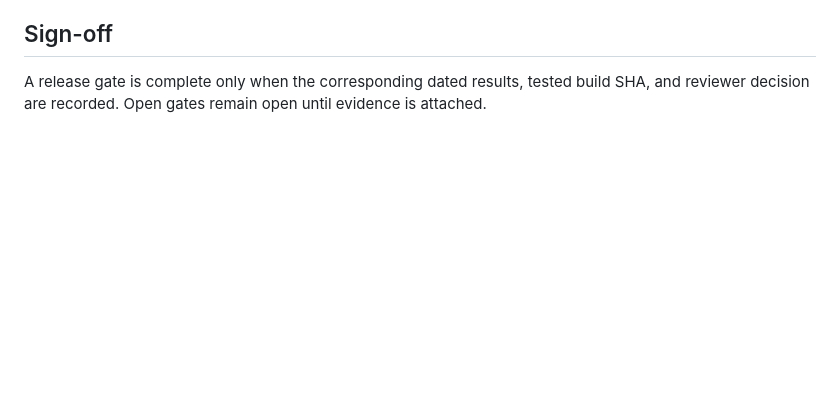
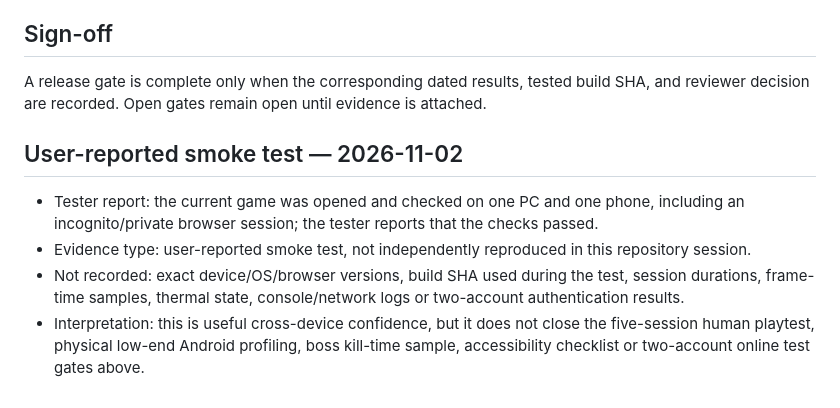
Before and after one commit to Nexora88/cosmic-scrap, a Markdown page: docs/PLAYTEST_LOG.md, the part around the change. Rendered like a GitHub page; blank space fills up the shorter version.

Commit message:
Record user-reported cross-device smoke test

```diff
--- a/docs/PLAYTEST_LOG.md
+++ b/docs/PLAYTEST_LOG.md
@@ -89,3 +89,9 @@ Use two genuinely separate authenticated accounts and preferably two devices/bro
 
 ## Sign-off
 A release gate is complete only when the corresponding dated results, tested build SHA, and reviewer decision are recorded. Open gates remain open until evidence is attached.
+
+## User-reported smoke test — 2026-11-02
+- Tester report: the current game was opened and checked on one PC and one phone, including an incognito/private browser session; the tester reports that the checks passed.
+- Evidence type: user-reported smoke test, not independently reproduced in this repository session.
+- Not recorded: exact device/OS/browser versions, build SHA used during the test, session durations, frame-time samples, thermal state, console/network logs or two-account authentication results.
+- Interpretation: this is useful cross-device confidence, but it does not close the five-session human playtest, physical low-end Android profiling, boss kill-time sample, accessibility checklist or two-account online test gates above.
```
